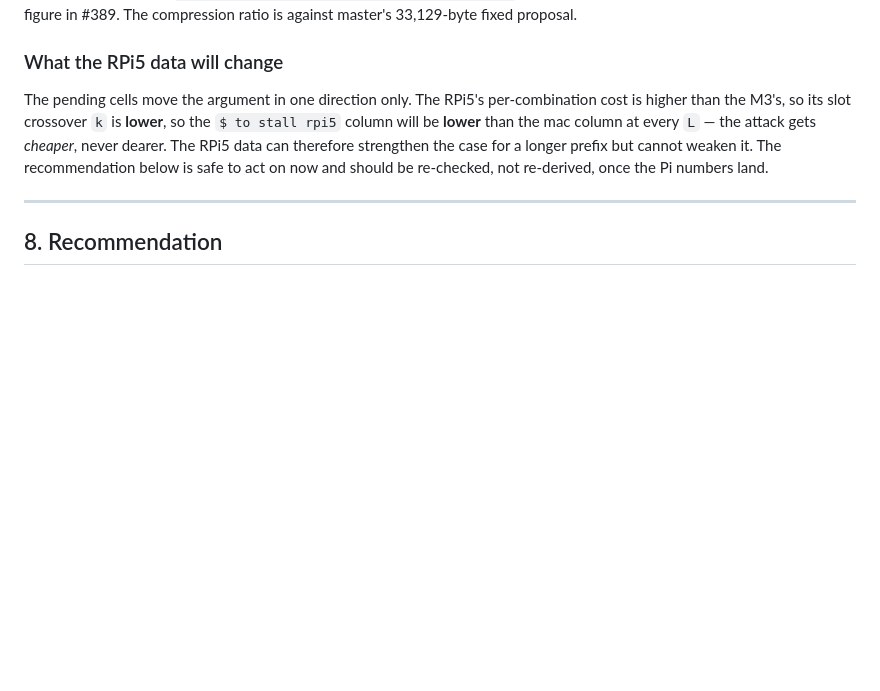
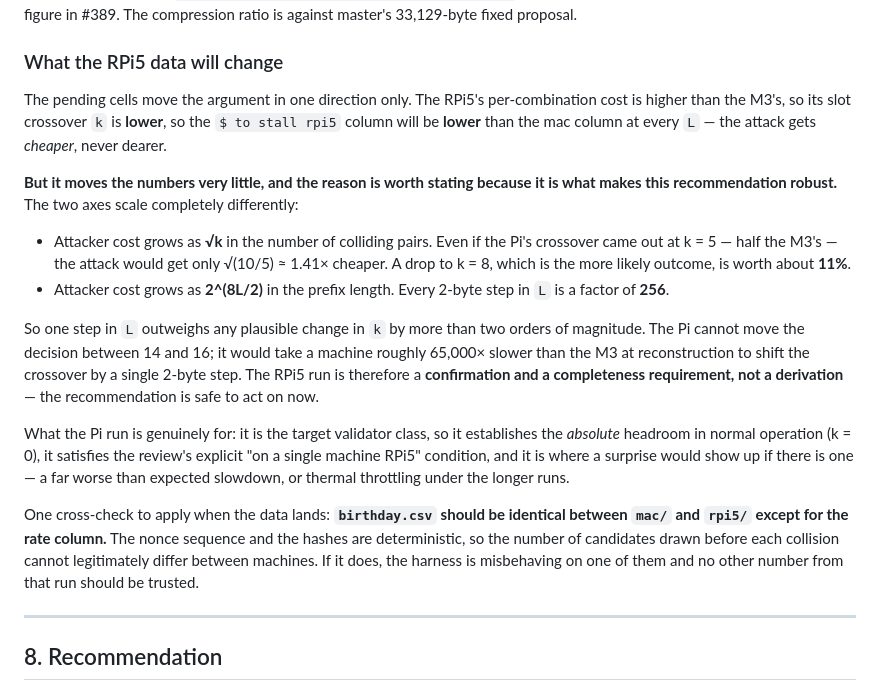
Before and after one commit to logos-blockchain/research, a Markdown page: reports/block-proposal/reference-prefix-length.md, the part around the change. Drawn GitHub-style; blank space fills up the shorter version.

Commit message:
block-proposal: say how much the RPi5 data can move, not just which way
The section on the pending RPi5 columns gave the direction (attack gets
cheaper) but not the magnitude, which is the part that decides whether
the recommendation can be acted on before the Pi run.

The two axes scale differently and that is the whole point. Attacker cost
grows as sqrt(k) in colliding pairs, so even halving the crossover k --
from the M3's 10 to 5 -- makes the attack only ~1.41x cheaper, and the
likelier drop to 8 is worth ~11%. Attacker cost grows as 2^(8L/2) in
prefix length, so every 2-byte step in L is a factor of 256. One step in
L outweighs any plausible change in k by more than two orders of
magnitude; it would take a machine ~65,000x slower than the M3 at
reconstruction to move the crossover one 2-byte step.

So the Pi run is a confirmation and a completeness requirement, not a
derivation. Said what it is actually for: absolute headroom in normal
operation on the target validator class, the review's explicit "on a
single machine RPi5" condition, and the place a surprise would surface.

Also recorded a cross-check for when the data lands. The nonce sequence
and hashes are deterministic, so birthday.csv must be identical between
mac/ and rpi5/ except the rate column. If the draw counts differ, the
harness is misbehaving on one machine and nothing else from that run
should be trusted.

```diff
--- a/reports/block-proposal/reference-prefix-length.md
+++ b/reports/block-proposal/reference-prefix-length.md
@@ -494,10 +494,38 @@ Two independent checks that the size column is right: at L = 8 it reproduces
 The pending cells move the argument in one direction only. The RPi5's
 per-combination cost is higher than the M3's, so its slot crossover `k` is
 **lower**, so the `$ to stall rpi5` column will be **lower** than the mac
-column at every `L` — the attack gets *cheaper*, never dearer. The RPi5 data can
-therefore strengthen the case for a longer prefix but cannot weaken it. The
-recommendation below is safe to act on now and should be re-checked, not
-re-derived, once the Pi numbers land.
+column at every `L` — the attack gets *cheaper*, never dearer.
+
+**But it moves the numbers very little, and the reason is worth stating because
+it is what makes this recommendation robust.** The two axes scale completely
+differently:
+
+* Attacker cost grows as **√k** in the number of colliding pairs. Even if the
+  Pi's crossover came out at k = 5 — half the M3's — the attack would get only
+  √(10/5) ≈ 1.41× cheaper. A drop to k = 8, which is the more likely outcome,
+  is worth about **11%**.
+* Attacker cost grows as **2^(8L/2)** in the prefix length. Every 2-byte step in
+  `L` is a factor of **256**.
+
+So one step in `L` outweighs any plausible change in `k` by more than two orders
+of magnitude. The Pi cannot move the decision between 14 and 16; it would take a
+machine roughly 65,000× slower than the M3 at reconstruction to shift the
+crossover by a single 2-byte step. The RPi5 run is therefore a **confirmation
+and a completeness requirement, not a derivation** — the recommendation is safe
+to act on now.
+
+What the Pi run is genuinely for: it is the target validator class, so it
+establishes the *absolute* headroom in normal operation (k = 0), it satisfies
+the review's explicit "on a single machine RPi5" condition, and it is where a
+surprise would show up if there is one — a far worse than expected slowdown, or
+thermal throttling under the longer runs.
+
+One cross-check to apply when the data lands: **`birthday.csv` should be
+identical between `mac/` and `rpi5/` except for the rate column.** The nonce
+sequence and the hashes are deterministic, so the number of candidates drawn
+before each collision cannot legitimately differ between machines. If it does,
+the harness is misbehaving on one of them and no other number from that run
+should be trusted.
 
 ---
 
```
